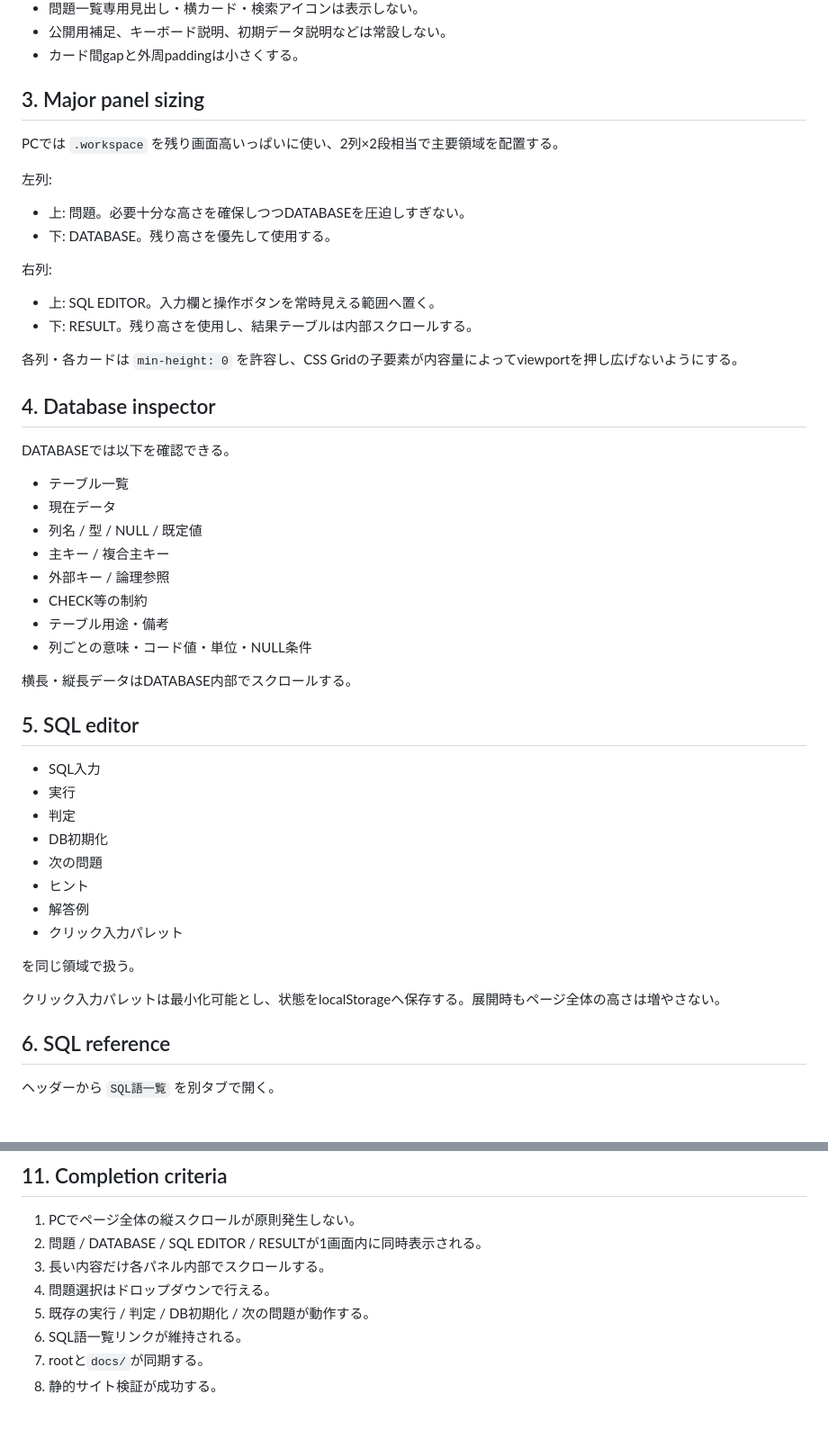
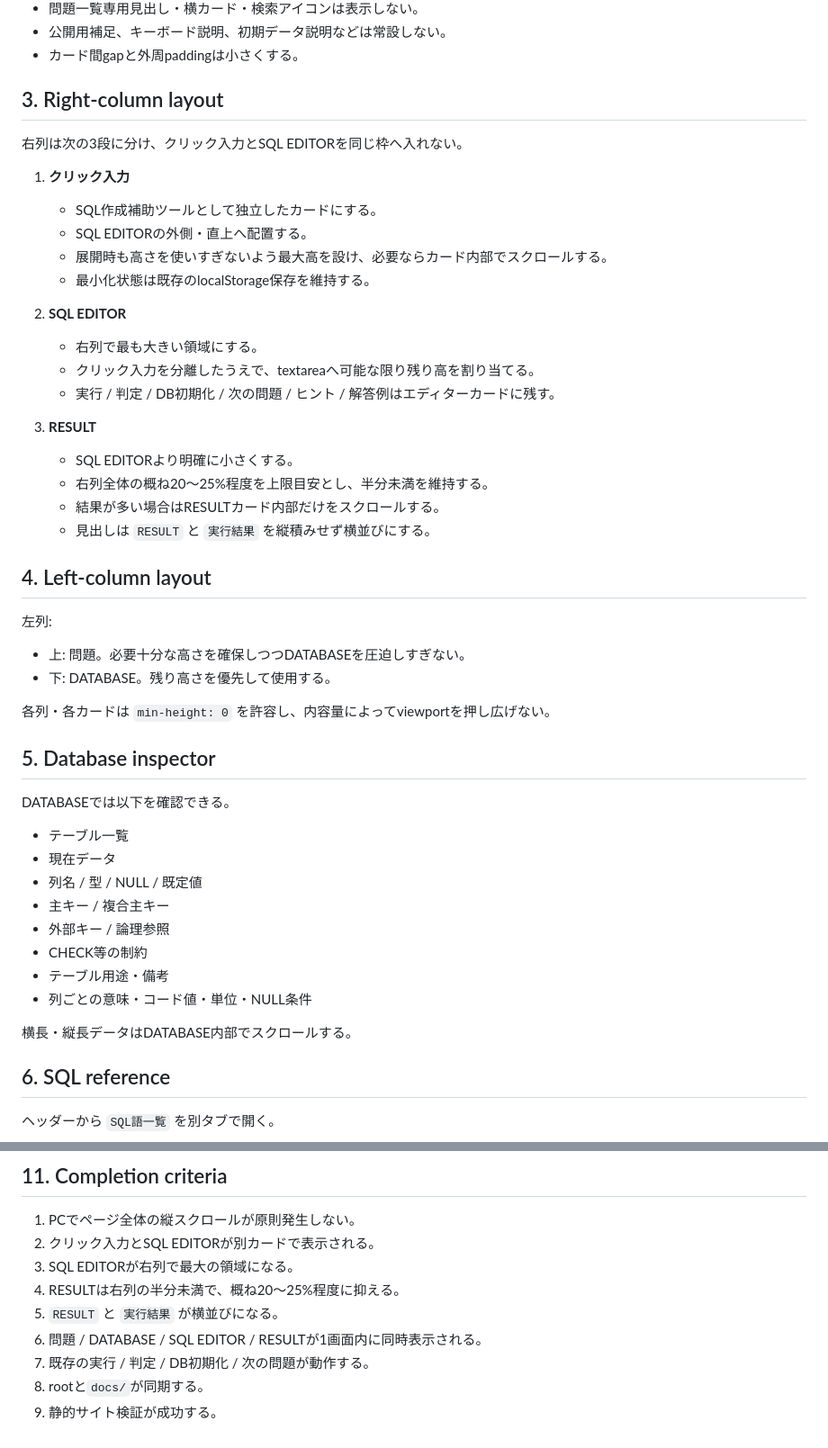
Before and after one commit to Shota-Zaki/dokoQL, a Markdown page: DESIGN.md, 2 parts joined by grey strips. Shown at 90% size. Rendered like a GitHub page; blank space fills up the shorter version.

Commit message:
Update design for split palette and larger editor

```diff
--- a/DESIGN.md
+++ b/DESIGN.md
@@ -58,21 +58,36 @@ PCではページ全体を原則 `100vh` 内へ収める。
 - 公開用補足、キーボード説明、初期データ説明などは常設しない。
 - カード間gapと外周paddingは小さくする。
 
-## 3. Major panel sizing
+## 3. Right-column layout
 
-PCでは `.workspace` を残り画面高いっぱいに使い、2列×2段相当で主要領域を配置する。
+右列は次の3段に分け、クリック入力とSQL EDITORを同じ枠へ入れない。
+
+1. **クリック入力**
+   - SQL作成補助ツールとして独立したカードにする。
+   - SQL EDITORの外側・直上へ配置する。
+   - 展開時も高さを使いすぎないよう最大高を設け、必要ならカード内部でスクロールする。
+   - 最小化状態は既存のlocalStorage保存を維持する。
+
+2. **SQL EDITOR**
+   - 右列で最も大きい領域にする。
+   - クリック入力を分離したうえで、textareaへ可能な限り残り高を割り当てる。
+   - 実行 / 判定 / DB初期化 / 次の問題 / ヒント / 解答例はエディターカードに残す。
+
+3. **RESULT**
+   - SQL EDITORより明確に小さくする。
+   - 右列全体の概ね20〜25%程度を上限目安とし、半分未満を維持する。
+   - 結果が多い場合はRESULTカード内部だけをスクロールする。
+   - 見出しは `RESULT` と `実行結果` を縦積みせず横並びにする。
+
+## 4. Left-column layout
 
 左列:
 - 上: 問題。必要十分な高さを確保しつつDATABASEを圧迫しすぎない。
 - 下: DATABASE。残り高さを優先して使用する。
 
-右列:
-- 上: SQL EDITOR。入力欄と操作ボタンを常時見える範囲へ置く。
-- 下: RESULT。残り高さを使用し、結果テーブルは内部スクロールする。
+各列・各カードは `min-height: 0` を許容し、内容量によってviewportを押し広げない。
 
-各列・各カードは `min-height: 0` を許容し、CSS Gridの子要素が内容量によってviewportを押し広げないようにする。
-
-## 4. Database inspector
+## 5. Database inspector
 
 DATABASEでは以下を確認できる。
 
@@ -86,21 +101,6 @@ DATABASEでは以下を確認できる。
 - 列ごとの意味・コード値・単位・NULL条件
 
 横長・縦長データはDATABASE内部でスクロールする。
-
-## 5. SQL editor
-
-- SQL入力
-- 実行
-- 判定
-- DB初期化
-- 次の問題
-- ヒント
-- 解答例
-- クリック入力パレット
-
-を同じ領域で扱う。
-
-クリック入力パレットは最小化可能とし、状態をlocalStorageへ保存する。展開時もページ全体の高さは増やさない。
 
 ## 6. SQL reference
 
@@ -165,10 +165,11 @@ SQL文字列の完全一致では判定しない。
 ## 11. Completion criteria
 
 1. PCでページ全体の縦スクロールが原則発生しない。
-2. 問題 / DATABASE / SQL EDITOR / RESULTが1画面内に同時表示される。
-3. 長い内容だけ各パネル内部でスクロールする。
-4. 問題選択はドロップダウンで行える。
-5. 既存の実行 / 判定 / DB初期化 / 次の問題が動作する。
-6. SQL語一覧リンクが維持される。
-7. rootと`docs/`が同期する。
-8. 静的サイト検証が成功する。
+2. クリック入力とSQL EDITORが別カードで表示される。
+3. SQL EDITORが右列で最大の領域になる。
+4. RESULTは右列の半分未満で、概ね20〜25%程度に抑える。
+5. `RESULT` と `実行結果` が横並びになる。
+6. 問題 / DATABASE / SQL EDITOR / RESULTが1画面内に同時表示される。
+7. 既存の実行 / 判定 / DB初期化 / 次の問題が動作する。
+8. rootと`docs/`が同期する。
+9. 静的サイト検証が成功する。
```
Also changed, not shown: other parts of DESIGN.md (+4 -4 lines).
